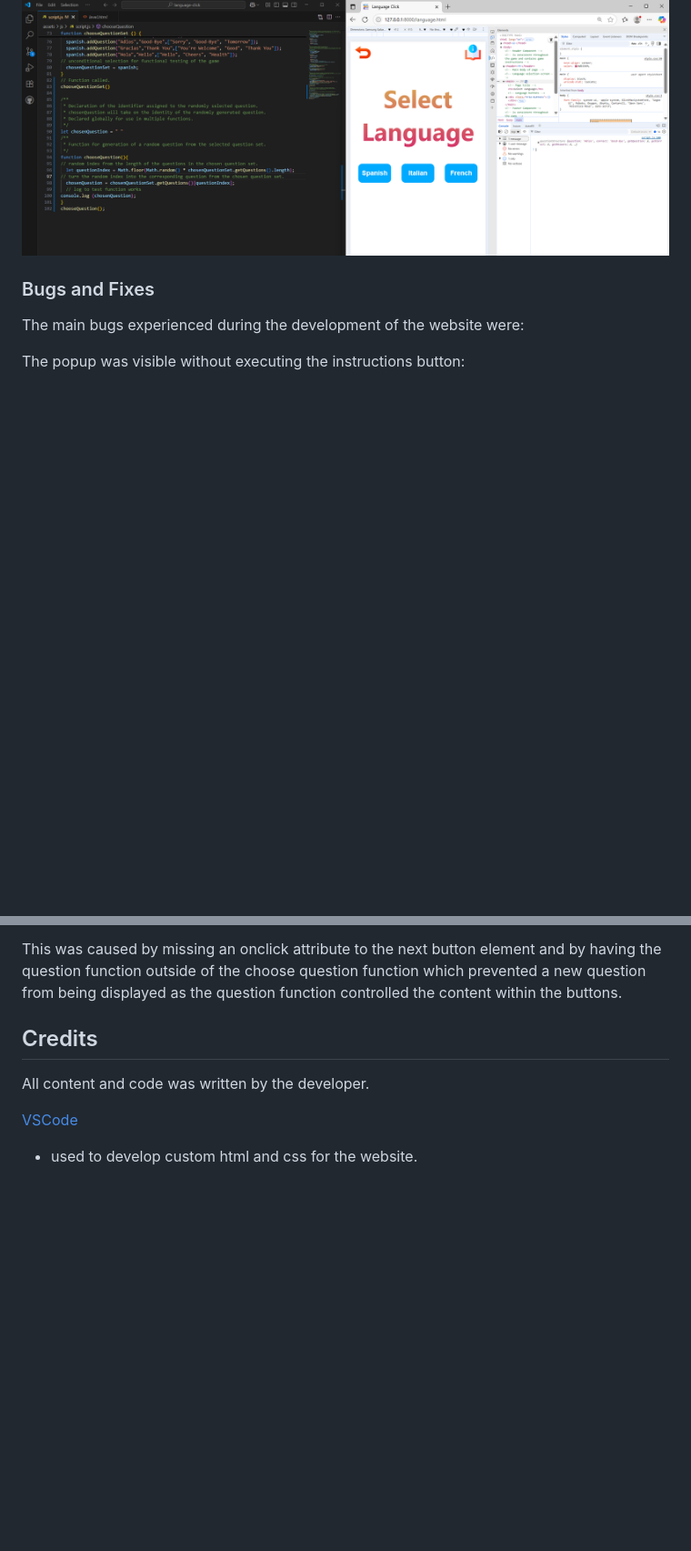
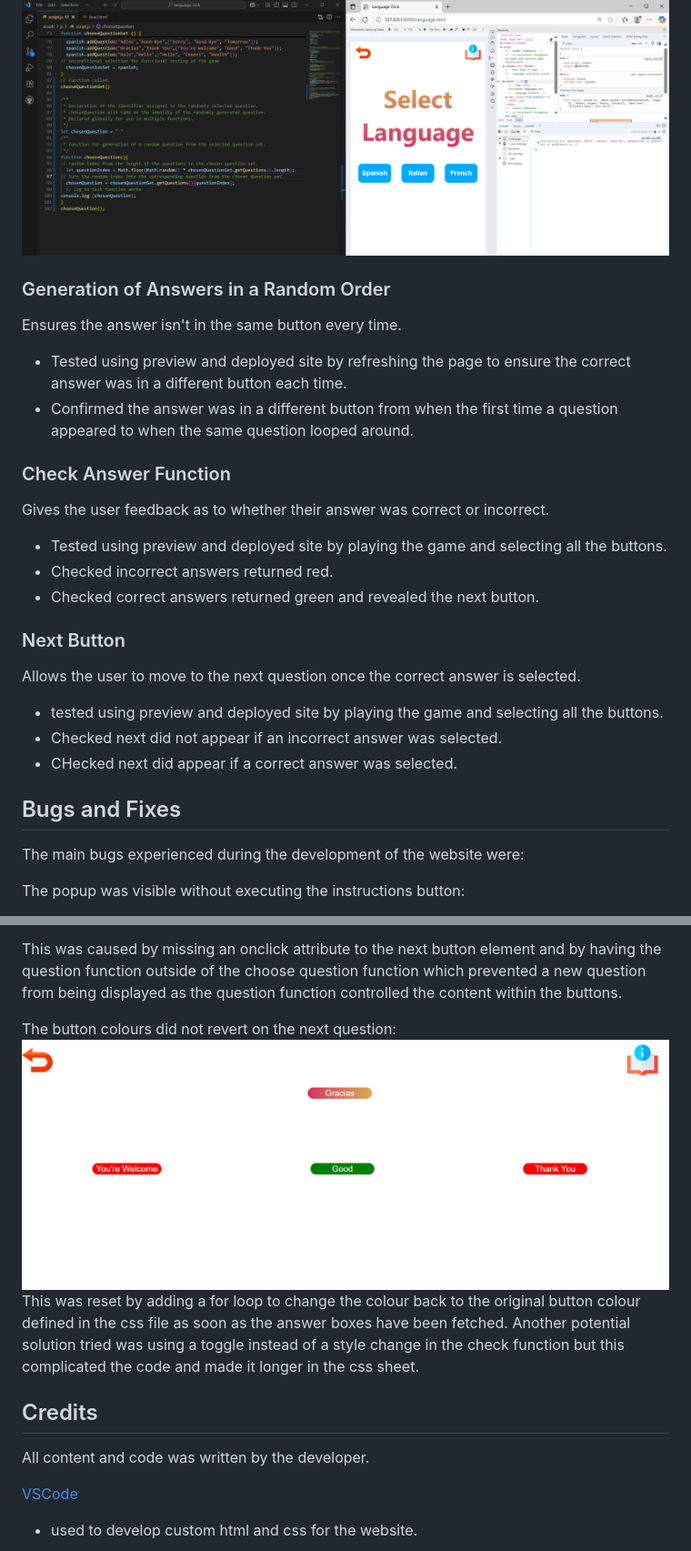
Before and after one commit to Lauren-Mercedes/language-click, a Markdown page: README.md, 2 parts joined by grey strips. Shown: that part at 91% size. GitHub-like rendering; pictures changed too: assets/readme-media/button-colours.png (added); blank space fills up the shorter version.

Commit message:
Add to question function to reset button colours when new question is generated. Add to ReadMe file for testing of functions and button colours bug.

```diff
--- a/README.md
+++ b/README.md
@@ -48,9 +48,27 @@ Ensures that questions are displayed to the player in a random order.
 
 ![image of initial testing](assets/readme-media/random-question-test.png)
 
+### Generation of Answers in a Random Order
 
+Ensures the answer isn't in the same button every time.
+- Tested using preview and deployed site by refreshing the page to ensure the correct answer was in a different button each time.
+- Confirmed the answer was in a different button from when the first time a question appeared to when the same question looped around.
 
-### Bugs and Fixes
+### Check Answer Function
+
+Gives the user feedback as to whether their answer was correct or incorrect.
+- Tested using preview and deployed site by playing the game and selecting all the buttons.
+- Checked incorrect answers returned red.
+- Checked correct answers returned green and revealed the next button.
+
+### Next Button
+
+Allows the user to move to the next question once the correct answer is selected.
+- tested using preview and deployed site by playing the game and selecting all the buttons.
+- Checked next did not appear if an incorrect answer was selected.
+- CHecked next did appear if a correct answer was selected.
+
+## Bugs and Fixes
 
 The main bugs experienced during the development of the website were:
 
@@ -83,6 +101,10 @@ The next question button would not generate a new question when clicked:
 https://github.com/user-attachments/assets/10f6a184-0892-446d-acfa-bf6d2f727565
 
 This was caused by missing an onclick attribute to the next button element and by having the question function outside of the choose question function which prevented a new question from being displayed as the question function controlled the content within the buttons.
+
+The button colours did not revert on the next question:
+![image of button colours bug](assets/readme-media/button-colours.png)
+This was reset by adding a for loop to change the colour back to the original button colour defined in the css file as soon as the answer boxes have been fetched. Another potential solution tried was using a toggle instead of a style change in the check function but this complicated the code and made it longer in the css sheet.
 
 ## Credits
 
```
Also changed, not shown: other parts of README.md (+1 -1 lines), 2 other files.
